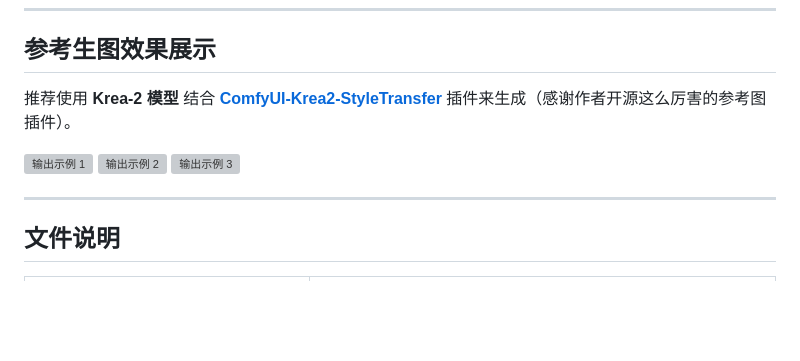
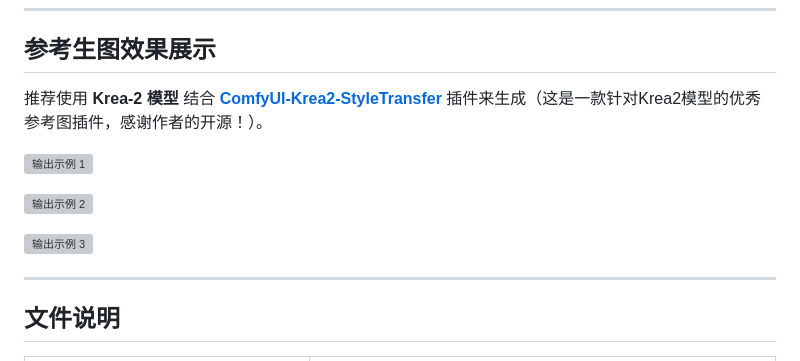
Before and after one commit to freeyaers/ComfyUI-FY-Style, a Markdown page: README_zh.md, the part around the change. GitHub-like rendering; blank space fills up the shorter version; grey boxes are pictures that could not be loaded.

```diff
--- a/README_zh.md
+++ b/README_zh.md
@@ -38,10 +38,12 @@
 
 ## 参考生图效果展示
 
-推荐使用 **Krea-2 模型** 结合 **[ComfyUI-Krea2-StyleTransfer](https://github.com/jieg9341-lab/ComfyUI-Krea2-StyleTransfer)** 插件来生成（感谢作者开源这么厉害的参考图插件）。
+推荐使用 **Krea-2 模型** 结合 **[ComfyUI-Krea2-StyleTransfer](https://github.com/jieg9341-lab/ComfyUI-Krea2-StyleTransfer)** 插件来生成（这是一款针对Krea2模型的优秀参考图插件，感谢作者的开源！）。
 
 ![输出示例 1](https://github.com/freeyaers/ComfyUI-FY-Style/blob/main/workflows/output/1.png)
+
 ![输出示例 2](https://github.com/freeyaers/ComfyUI-FY-Style/blob/main/workflows/output/2.png)
+
 ![输出示例 3](https://github.com/freeyaers/ComfyUI-FY-Style/blob/main/workflows/output/3.png)
 
 ---
```
